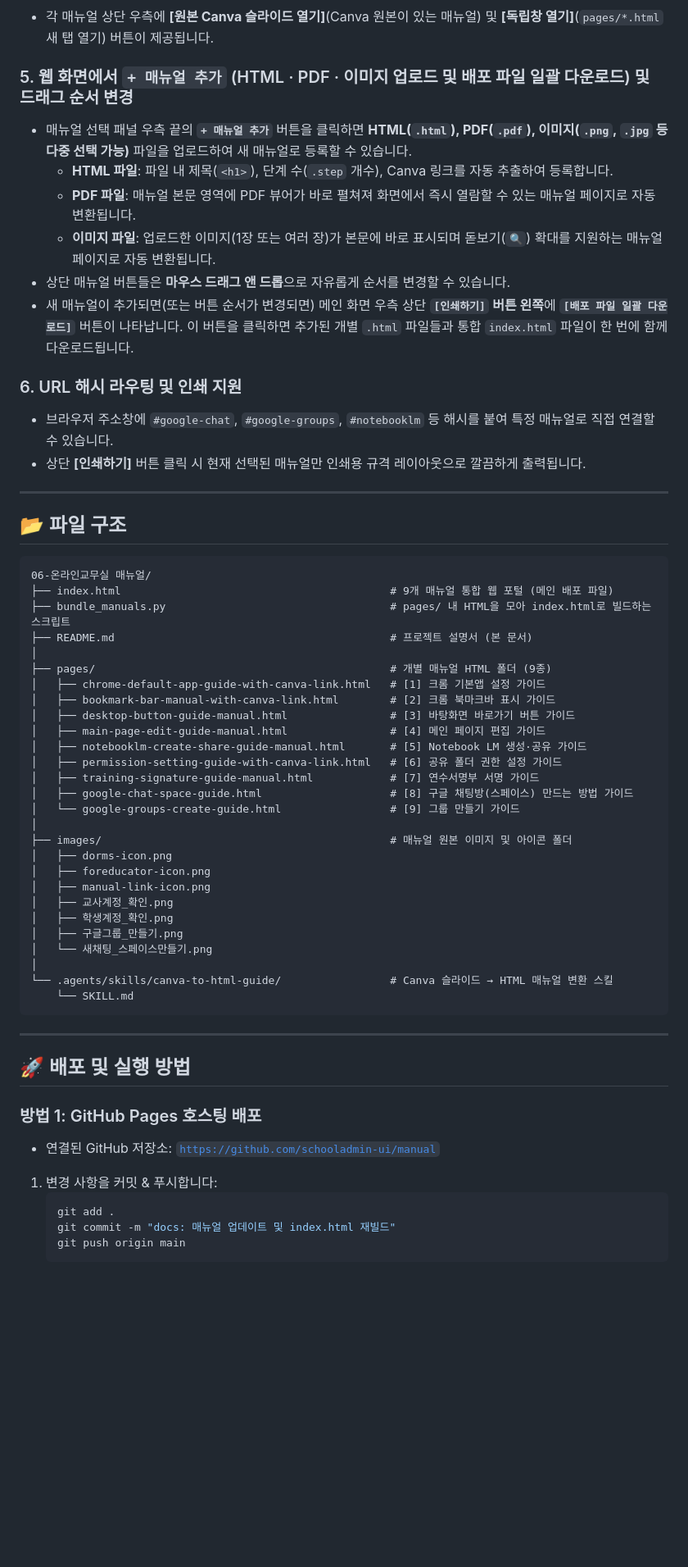
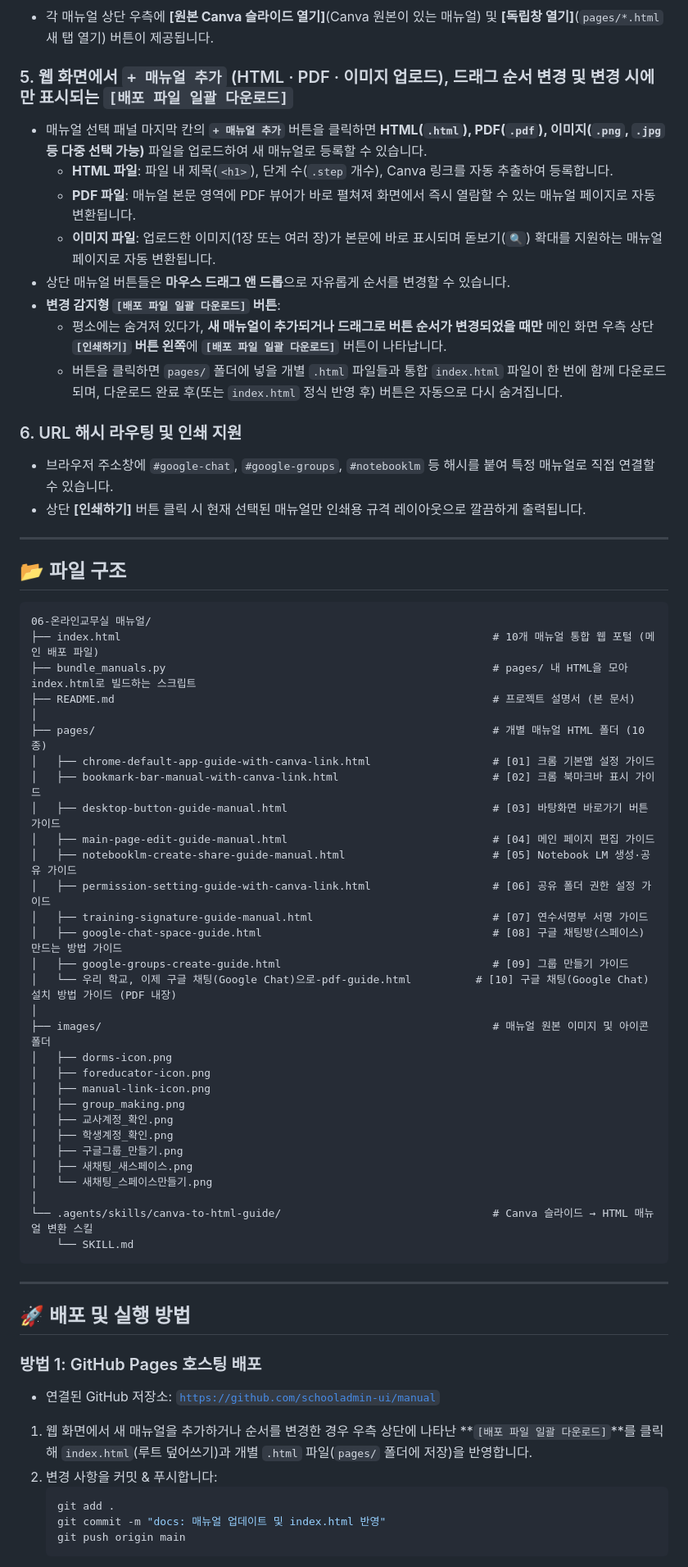
Before and after one commit to schooladmin-ui/manual, a Markdown page: README.md, the part around one of its changes. Shown at 82% size. GitHub-like rendering; blank space fills up the shorter version.

Commit message:
docs(readme): update README with 10 manuals, conditional deploy download button, and current file tree

````diff
--- a/README.md
+++ b/README.md
@@ -57,13 +58,15 @@ Chrome 브라우저 초기 설정부터 온라인교무실 접속 및 바로가
 ### 4. 각 매뉴얼 및 모달 내 원본 Canva 슬라이드 / 독립창 열기 바로가기
 - 각 매뉴얼 상단 우측에 **[원본 Canva 슬라이드 열기]**(Canva 원본이 있는 매뉴얼) 및 **[독립창 열기]**(`pages/*.html` 새 탭 열기) 버튼이 제공됩니다.
 
-### 5. 웹 화면에서 `+ 매뉴얼 추가` (HTML · PDF · 이미지 업로드 및 배포 파일 일괄 다운로드) 및 드래그 순서 변경
-- 매뉴얼 선택 패널 우측 끝의 **`+ 매뉴얼 추가`** 버튼을 클릭하면 **HTML(`.html`), PDF(`.pdf`), 이미지(`.png`, `.jpg` 등 다중 선택 가능)** 파일을 업로드하여 새 매뉴얼로 등록할 수 있습니다.
+### 5. 웹 화면에서 `+ 매뉴얼 추가` (HTML · PDF · 이미지 업로드), 드래그 순서 변경 및 변경 시에만 표시되는 `[배포 파일 일괄 다운로드]`
+- 매뉴얼 선택 패널 마지막 칸의 **`+ 매뉴얼 추가`** 버튼을 클릭하면 **HTML(`.html`), PDF(`.pdf`), 이미지(`.png`, `.jpg` 등 다중 선택 가능)** 파일을 업로드하여 새 매뉴얼로 등록할 수 있습니다.
   - **HTML 파일**: 파일 내 제목(`<h1>`), 단계 수(`.step` 개수), Canva 링크를 자동 추출하여 등록합니다.
   - **PDF 파일**: 매뉴얼 본문 영역에 PDF 뷰어가 바로 펼쳐져 화면에서 즉시 열람할 수 있는 매뉴얼 페이지로 자동 변환됩니다.
   - **이미지 파일**: 업로드한 이미지(1장 또는 여러 장)가 본문에 바로 표시되며 돋보기(`🔍`) 확대를 지원하는 매뉴얼 페이지로 자동 변환됩니다.
 - 상단 매뉴얼 버튼들은 **마우스 드래그 앤 드롭**으로 자유롭게 순서를 변경할 수 있습니다.
-- 새 매뉴얼이 추가되면(또는 버튼 순서가 변경되면) 메인 화면 우측 상단 **`[인쇄하기]` 버튼 왼쪽**에 **`[배포 파일 일괄 다운로드]`** 버튼이 나타납니다. 이 버튼을 클릭하면 추가된 개별 `.html` 파일들과 통합 `index.html` 파일이 한 번에 함께 다운로드됩니다.
+- **변경 감지형 `[배포 파일 일괄 다운로드]` 버튼**:
+  - 평소에는 숨겨져 있다가, **새 매뉴얼이 추가되거나 드래그로 버튼 순서가 변경되었을 때만** 메인 화면 우측 상단 **`[인쇄하기]` 버튼 왼쪽**에 **`[배포 파일 일괄 다운로드]`** 버튼이 나타납니다.
+  - 버튼을 클릭하면 `pages/` 폴더에 넣을 개별 `.html` 파일들과 통합 `index.html` 파일이 한 번에 함께 다운로드되며, 다운로드 완료 후(또는 `index.html` 정식 반영 후) 버튼은 자동으로 다시 숨겨집니다.
 
 ### 6. URL 해시 라우팅 및 인쇄 지원
 - 브라우저 주소창에 `#google-chat`, `#google-groups`, `#notebooklm` 등 해시를 붙여 특정 매뉴얼로 직접 연결할 수 있습니다.
@@ -75,31 +78,34 @@ Chrome 브라우저 초기 설정부터 온라인교무실 접속 및 바로가
 
 ```
 06-온라인교무실 매뉴얼/
-├── index.html                                          # 9개 매뉴얼 통합 웹 포털 (메인 배포 파일)
-├── bundle_manuals.py                                   # pages/ 내 HTML을 모아 index.html로 빌드하는 스크립트
-├── README.md                                           # 프로젝트 설명서 (본 문서)
+├── index.html                                                          # 10개 매뉴얼 통합 웹 포털 (메인 배포 파일)
+├── bundle_manuals.py                                                   # pages/ 내 HTML을 모아 index.html로 빌드하는 스크립트
+├── README.md                                                           # 프로젝트 설명서 (본 문서)
 │
-├── pages/                                              # 개별 매뉴얼 HTML 폴더 (9종)
-│   ├── chrome-default-app-guide-with-canva-link.html   # [1] 크롬 기본앱 설정 가이드
-│   ├── bookmark-bar-manual-with-canva-link.html        # [2] 크롬 북마크바 표시 가이드
-│   ├── desktop-button-guide-manual.html                # [3] 바탕화면 바로가기 버튼 가이드
-│   ├── main-page-edit-guide-manual.html                # [4] 메인 페이지 편집 가이드
-│   ├── notebooklm-create-share-guide-manual.html       # [5] Notebook LM 생성·공유 가이드
-│   ├── permission-setting-guide-with-canva-link.html   # [6] 공유 폴더 권한 설정 가이드
-│   ├── training-signature-guide-manual.html            # [7] 연수서명부 서명 가이드
-│   ├── google-chat-space-guide.html                    # [8] 구글 채팅방(스페이스) 만드는 방법 가이드
-│   └── google-groups-create-guide.html                 # [9] 그룹 만들기 가이드
+├── pages/                                                              # 개별 매뉴얼 HTML 폴더 (10종)
+│   ├── chrome-default-app-guide-with-canva-link.html                   # [01] 크롬 기본앱 설정 가이드
+│   ├── bookmark-bar-manual-with-canva-link.html                        # [02] 크롬 북마크바 표시 가이드
+│   ├── desktop-button-guide-manual.html                                # [03] 바탕화면 바로가기 버튼 가이드
+│   ├── main-page-edit-guide-manual.html                                # [04] 메인 페이지 편집 가이드
+│   ├── notebooklm-create-share-guide-manual.html                       # [05] Notebook LM 생성·공유 가이드
+│   ├── permission-setting-guide-with-canva-link.html                   # [06] 공유 폴더 권한 설정 가이드
+│   ├── training-signature-guide-manual.html                            # [07] 연수서명부 서명 가이드
+│   ├── google-chat-space-guide.html                                    # [08] 구글 채팅방(스페이스) 만드는 방법 가이드
+│   ├── google-groups-create-guide.html                                 # [09] 그룹 만들기 가이드
+│   └── 우리 학교, 이제 구글 채팅(Google Chat)으로-pdf-guide.html          # [10] 구글 채팅(Google Chat) 설치 방법 가이드 (PDF 내장)
 │
-├── images/                                             # 매뉴얼 원본 이미지 및 아이콘 폴더
+├── images/                                                             # 매뉴얼 원본 이미지 및 아이콘 폴더
 │   ├── dorms-icon.png
 │   ├── foreducator-icon.png
 │   ├── manual-link-icon.png
+│   ├── group_making.png
 │   ├── 교사계정_확인.png
 │   ├── 학생계정_확인.png
 │   ├── 구글그룹_만들기.png
+│   ├── 새채팅_새스페이스.png
 │   └── 새채팅_스페이스만들기.png
 │
-└── .agents/skills/canva-to-html-guide/                 # Canva 슬라이드 → HTML 매뉴얼 변환 스킬
+└── .agents/skills/canva-to-html-guide/                                 # Canva 슬라이드 → HTML 매뉴얼 변환 스킬
     └── SKILL.md
 ```
 
@@ -109,9 +115,10 @@ Chrome 브라우저 초기 설정부터 온라인교무실 접속 및 바로가
 
 ### 방법 1: GitHub Pages 호스팅 배포
 - 연결된 GitHub 저장소: [`https://github.com/schooladmin-ui/manual`](https://github.com/schooladmin-ui/manual)
-1. 변경 사항을 커밋 & 푸시합니다:
+1. 웹 화면에서 새 매뉴얼을 추가하거나 순서를 변경한 경우 우측 상단에 나타난 **`[배포 파일 일괄 다운로드]`**를 클릭해 `index.html`(루트 덮어쓰기)과 개별 `.html` 파일(`pages/` 폴더에 저장)을 반영합니다.
+2. 변경 사항을 커밋 & 푸시합니다:
    ```bash
    git add .
-   git commit -m "docs: 매뉴얼 업데이트 및 index.html 재빌드"
+   git commit -m "docs: 매뉴얼 업데이트 및 index.html 반영"
    git push origin main
    ```
````
Also changed, not shown: other parts of README.md (+12 -11 lines).
